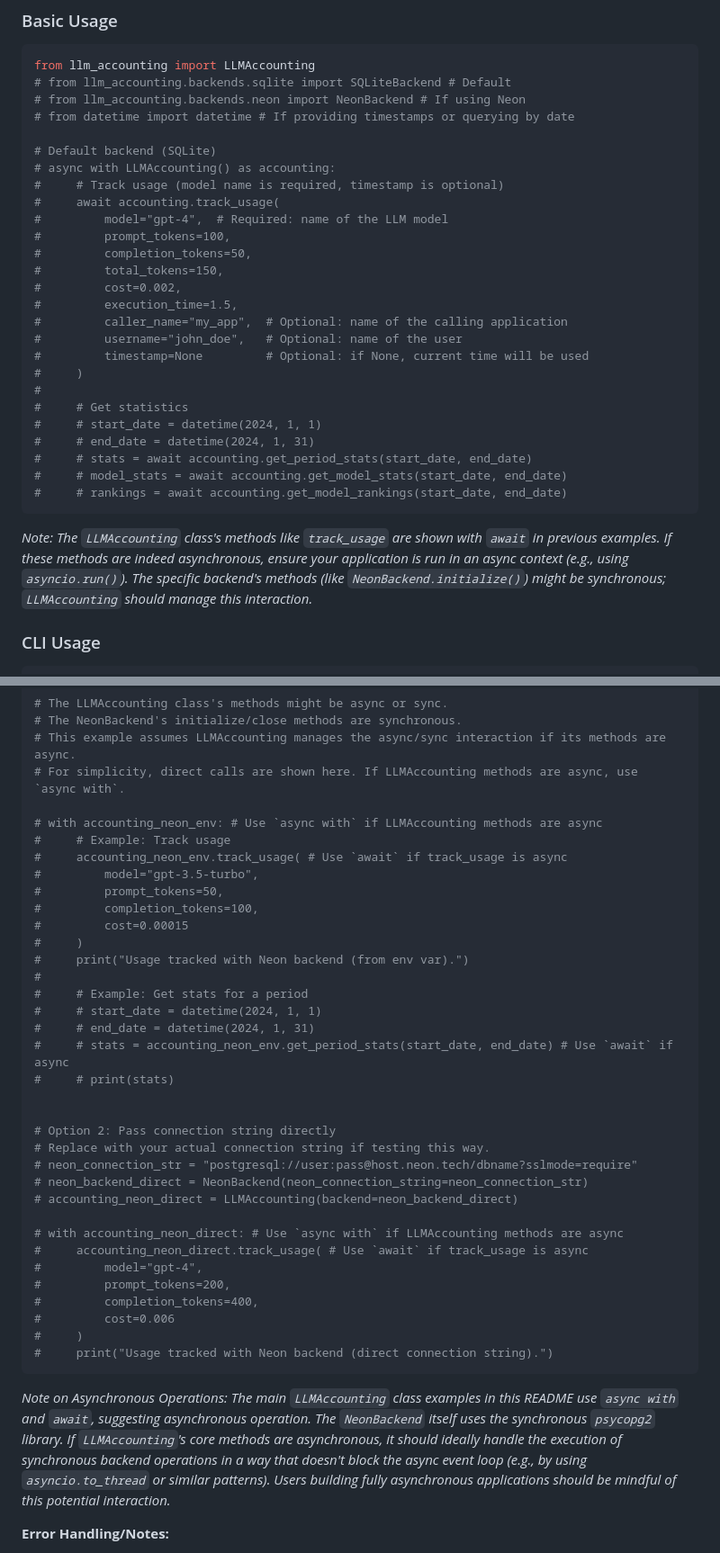
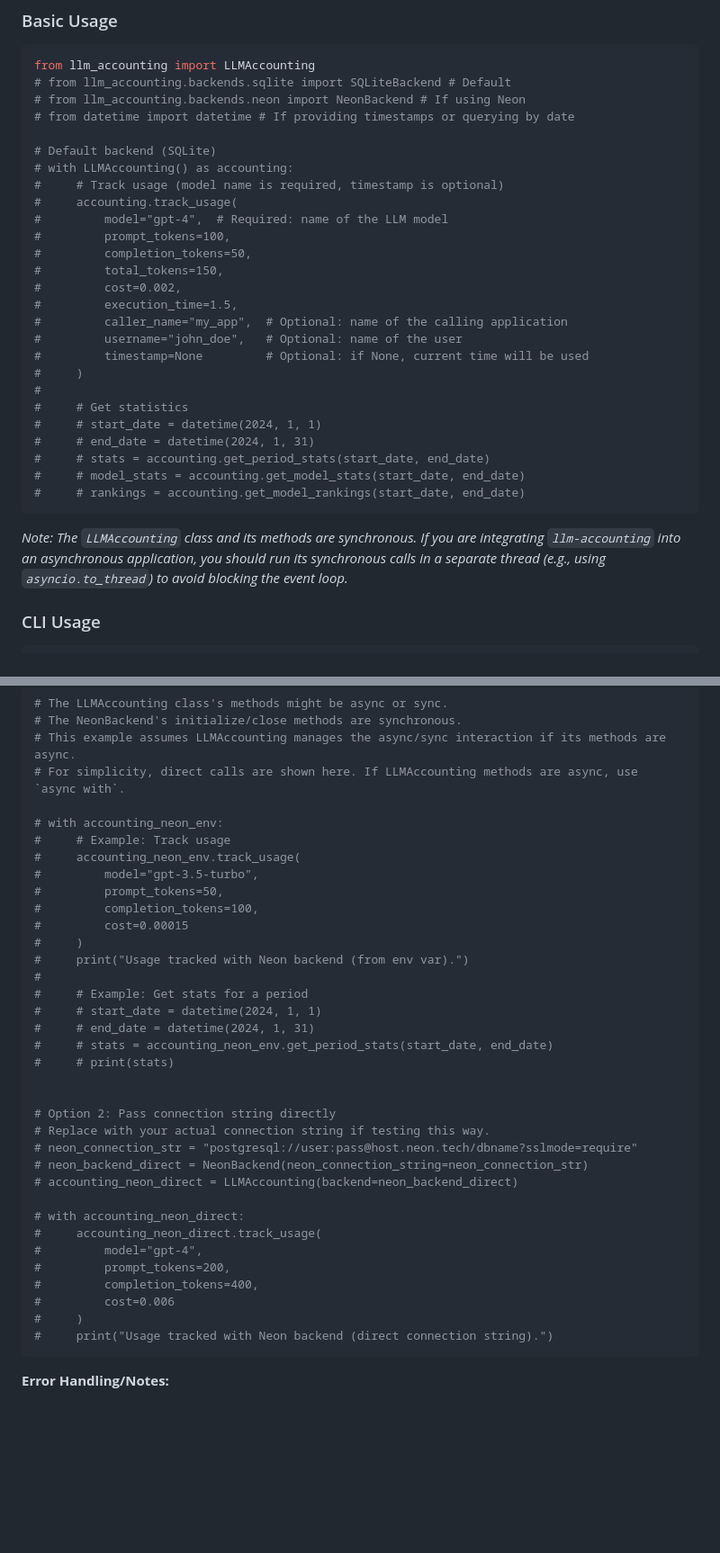
Before and after one commit to matdev83/llm-accounting, a Markdown page: README.md, 2 parts joined by grey strips. Shown at 90% size. Rendered like a GitHub page; blank space fills up the shorter version.

````diff
--- a/README.md
+++ b/README.md
@@ -45,9 +45,9 @@ from llm_accounting import LLMAccounting
 # from datetime import datetime # If providing timestamps or querying by date
 
 # Default backend (SQLite)
-# async with LLMAccounting() as accounting:
+# with LLMAccounting() as accounting:
 #     # Track usage (model name is required, timestamp is optional)
-#     await accounting.track_usage(
+#     accounting.track_usage(
 #         model="gpt-4",  # Required: name of the LLM model
 #         prompt_tokens=100,
 #         completion_tokens=50,
@@ -62,11 +62,11 @@ from llm_accounting import LLMAccounting
 #     # Get statistics
 #     # start_date = datetime(2024, 1, 1)
 #     # end_date = datetime(2024, 1, 31)
-#     # stats = await accounting.get_period_stats(start_date, end_date)
-#     # model_stats = await accounting.get_model_stats(start_date, end_date)
-#     # rankings = await accounting.get_model_rankings(start_date, end_date)
+#     # stats = accounting.get_period_stats(start_date, end_date)
+#     # model_stats = accounting.get_model_stats(start_date, end_date)
+#     # rankings = accounting.get_model_rankings(start_date, end_date)
 ```
-*Note: The `LLMAccounting` class's methods like `track_usage` are shown with `await` in previous examples. If these methods are indeed asynchronous, ensure your application is run in an async context (e.g., using `asyncio.run()`). The specific backend's methods (like `NeonBackend.initialize()`) might be synchronous; `LLMAccounting` should manage this interaction.*
+*Note: The `LLMAccounting` class and its methods are synchronous. If you are integrating `llm-accounting` into an asynchronous application, you should run its synchronous calls in a separate thread (e.g., using `asyncio.to_thread`) to avoid blocking the event loop.*
 
 ### CLI Usage
 
@@ -319,9 +319,9 @@ accounting_neon_env = LLMAccounting(backend=neon_backend_env)
 # This example assumes LLMAccounting manages the async/sync interaction if its methods are async.
 # For simplicity, direct calls are shown here. If LLMAccounting methods are async, use `async with`.
 
-# with accounting_neon_env: # Use `async with` if LLMAccounting methods are async
+# with accounting_neon_env:
 #     # Example: Track usage
-#     accounting_neon_env.track_usage( # Use `await` if track_usage is async
+#     accounting_neon_env.track_usage(
 #         model="gpt-3.5-turbo",
 #         prompt_tokens=50,
 #         completion_tokens=100,
@@ -332,7 +332,7 @@ accounting_neon_env = LLMAccounting(backend=neon_backend_env)
 #     # Example: Get stats for a period
 #     # start_date = datetime(2024, 1, 1)
 #     # end_date = datetime(2024, 1, 31)
-#     # stats = accounting_neon_env.get_period_stats(start_date, end_date) # Use `await` if async
+#     # stats = accounting_neon_env.get_period_stats(start_date, end_date)
 #     # print(stats)
 
 
@@ -342,8 +342,8 @@ accounting_neon_env = LLMAccounting(backend=neon_backend_env)
 # neon_backend_direct = NeonBackend(neon_connection_string=neon_connection_str)
 # accounting_neon_direct = LLMAccounting(backend=neon_backend_direct)
 
-# with accounting_neon_direct: # Use `async with` if LLMAccounting methods are async
-#     accounting_neon_direct.track_usage( # Use `await` if track_usage is async
+# with accounting_neon_direct:
+#     accounting_neon_direct.track_usage(
 #         model="gpt-4",
 #         prompt_tokens=200,
 #         completion_tokens=400,
@@ -351,8 +351,6 @@ accounting_neon_env = LLMAccounting(backend=neon_backend_env)
 #     )
 #     print("Usage tracked with Neon backend (direct connection string).")
 ```
-
-*Note on Asynchronous Operations: The main `LLMAccounting` class examples in this README use `async with` and `await`, suggesting asynchronous operation. The `NeonBackend` itself uses the synchronous `psycopg2` library. If `LLMAccounting`'s core methods are asynchronous, it should ideally handle the execution of synchronous backend operations in a way that doesn't block the async event loop (e.g., by using `asyncio.to_thread` or similar patterns). Users building fully asynchronous applications should be mindful of this potential interaction.*
 
 **Error Handling/Notes:**
 
````
Also changed, not shown: other parts of README.md (+7 -7 lines).
